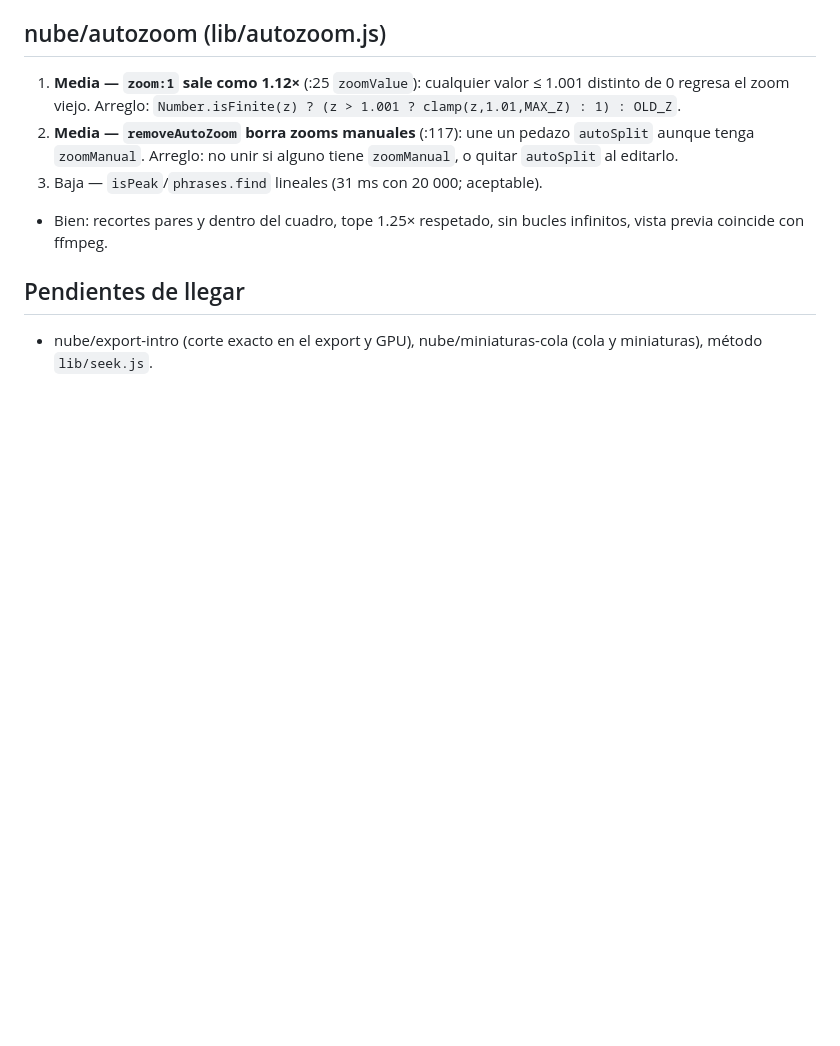
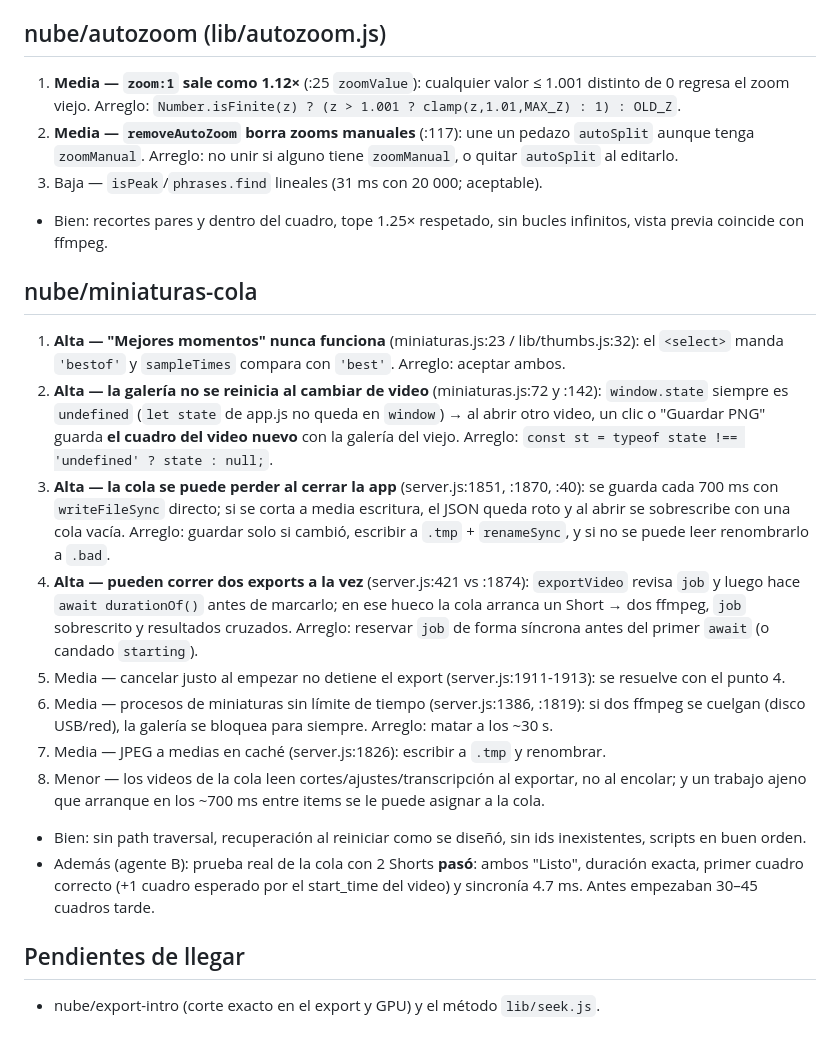
Before and after one commit to emmanuel210232/emm-clips-repo, a Markdown page: docs/REVISION_FINAL.md, the part around the change. Drawn GitHub-style; blank space fills up the shorter version.

Commit message:
Revisión final: hallazgos de miniaturas y cola
Co-Authored-By: Claude Opus 5.5 <noreply@anthropic.com>
Claude-Session: https://claude.ai/code/session_01NBrkP6KdnxmUooE5CxzZp7

```diff
--- a/docs/REVISION_FINAL.md
+++ b/docs/REVISION_FINAL.md
@@ -40,5 +40,17 @@
 3. Baja — `isPeak`/`phrases.find` lineales (31 ms con 20 000; aceptable).
 - Bien: recortes pares y dentro del cuadro, tope 1.25× respetado, sin bucles infinitos, vista previa coincide con ffmpeg.
 
+## nube/miniaturas-cola
+1. **Alta — "Mejores momentos" nunca funciona** (miniaturas.js:23 / lib/thumbs.js:32): el `<select>` manda `'bestof'` y `sampleTimes` compara con `'best'`. Arreglo: aceptar ambos.
+2. **Alta — la galería no se reinicia al cambiar de video** (miniaturas.js:72 y :142): `window.state` siempre es `undefined` (`let state` de app.js no queda en `window`) → al abrir otro video, un clic o "Guardar PNG" guarda **el cuadro del video nuevo** con la galería del viejo. Arreglo: `const st = typeof state !== 'undefined' ? state : null;`.
+3. **Alta — la cola se puede perder al cerrar la app** (server.js:1851, :1870, :40): se guarda cada 700 ms con `writeFileSync` directo; si se corta a media escritura, el JSON queda roto y al abrir se sobrescribe con una cola vacía. Arreglo: guardar solo si cambió, escribir a `.tmp` + `renameSync`, y si no se puede leer renombrarlo a `.bad`.
+4. **Alta — pueden correr dos exports a la vez** (server.js:421 vs :1874): `exportVideo` revisa `job` y luego hace `await durationOf()` antes de marcarlo; en ese hueco la cola arranca un Short → dos ffmpeg, `job` sobrescrito y resultados cruzados. Arreglo: reservar `job` de forma síncrona antes del primer `await` (o candado `starting`).
+5. Media — cancelar justo al empezar no detiene el export (server.js:1911-1913): se resuelve con el punto 4.
+6. Media — procesos de miniaturas sin límite de tiempo (server.js:1386, :1819): si dos ffmpeg se cuelgan (disco USB/red), la galería se bloquea para siempre. Arreglo: matar a los ~30 s.
+7. Media — JPEG a medias en caché (server.js:1826): escribir a `.tmp` y renombrar.
+8. Menor — los videos de la cola leen cortes/ajustes/transcripción al exportar, no al encolar; y un trabajo ajeno que arranque en los ~700 ms entre items se le puede asignar a la cola.
+- Bien: sin path traversal, recuperación al reiniciar como se diseñó, sin ids inexistentes, scripts en buen orden.
+- Además (agente B): prueba real de la cola con 2 Shorts **pasó**: ambos "Listo", duración exacta, primer cuadro correcto (+1 cuadro esperado por el start_time del video) y sincronía 4.7 ms. Antes empezaban 30–45 cuadros tarde.
+
 ## Pendientes de llegar
-- nube/export-intro (corte exacto en el export y GPU), nube/miniaturas-cola (cola y miniaturas), método `lib/seek.js`.
+- nube/export-intro (corte exacto en el export y GPU) y el método `lib/seek.js`.
```
